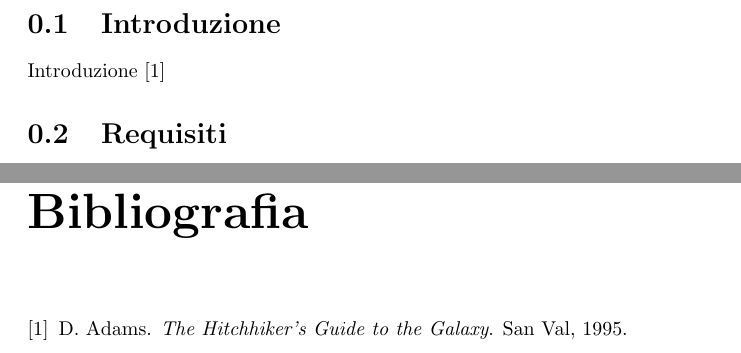
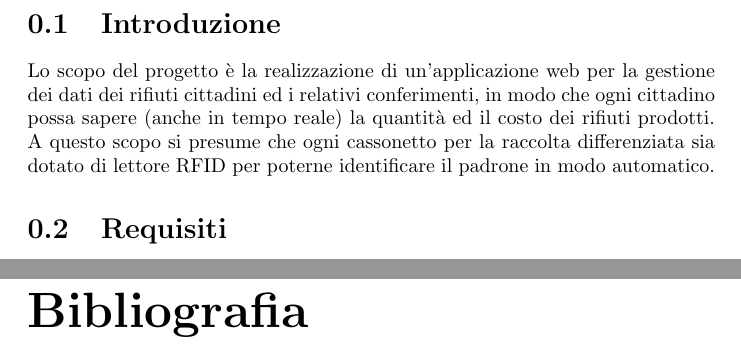
Before and after one commit to fedpet/aws-project, a LaTeX document (documentation/main.tex): two parts of pages 2 and 6 of 6, joined at a grey line, cut so that both start at the same text. Compiled offline with pdfLaTeX.

Commit message:
Introduction

```diff
--- a/documentation/main.tex
+++ b/documentation/main.tex
@@ -24,7 +24,11 @@ Hamado Dene - 973128 \{hamado.dene@studio.unibo.it\}}
 
 \maketitle
 \section{Introduzione}
-Introduzione \citep{adams1995hitchhiker}
+%Introduzione \citep{adams1995hitchhiker}
+Lo scopo del progetto è la realizzazione di un'applicazione web per la gestione dei dati dei rifiuti cittadini ed i relativi conferimenti,
+in modo che ogni cittadino possa sapere (anche in tempo reale) la quantità ed il costo dei rifiuti prodotti.
+A questo scopo si presume che ogni cassonetto per la raccolta differenziata sia dotato di lettore RFID per poterne identificare
+il padrone in modo automatico.
 
 \section{Requisiti}
 \begin{itemize}
```
